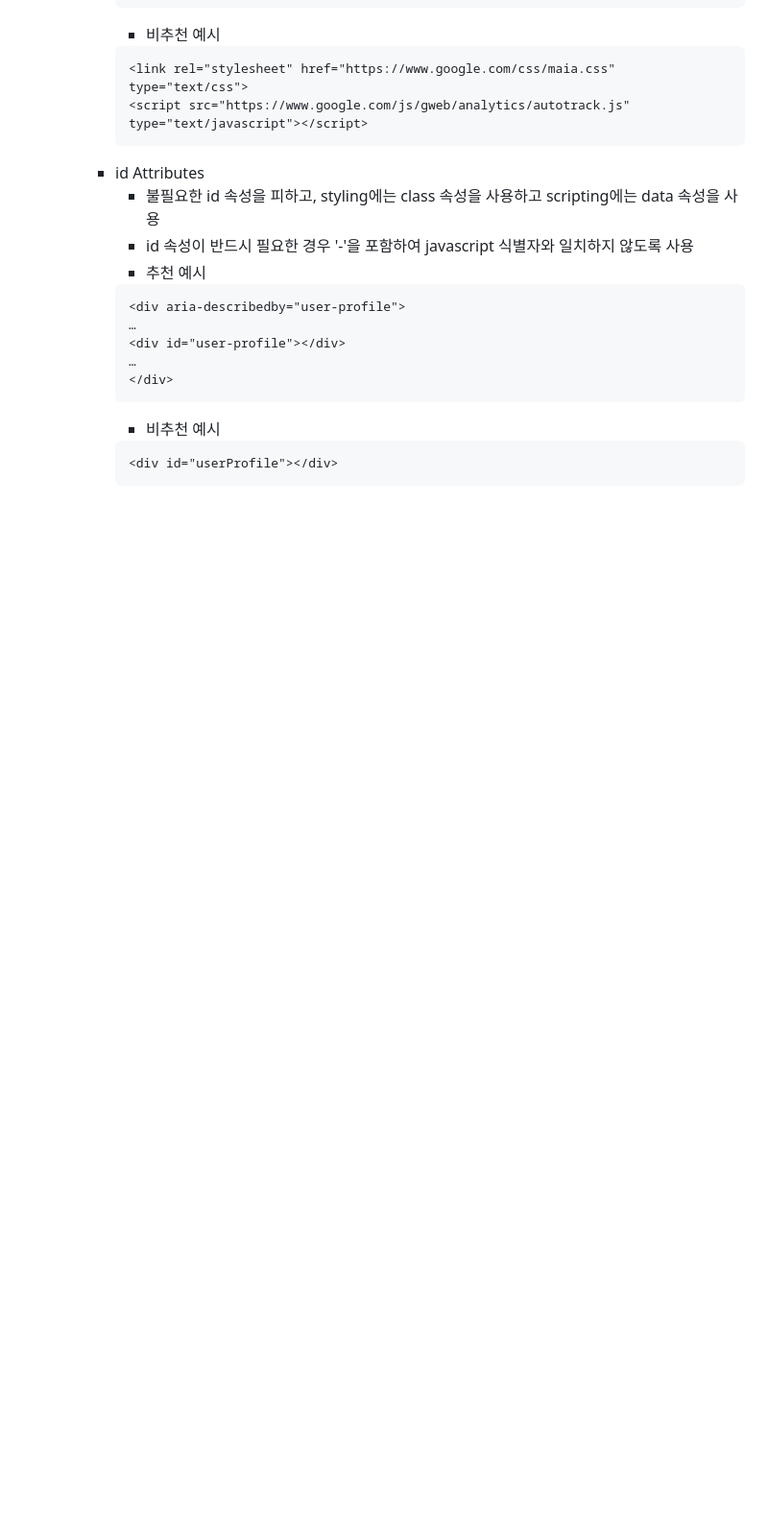
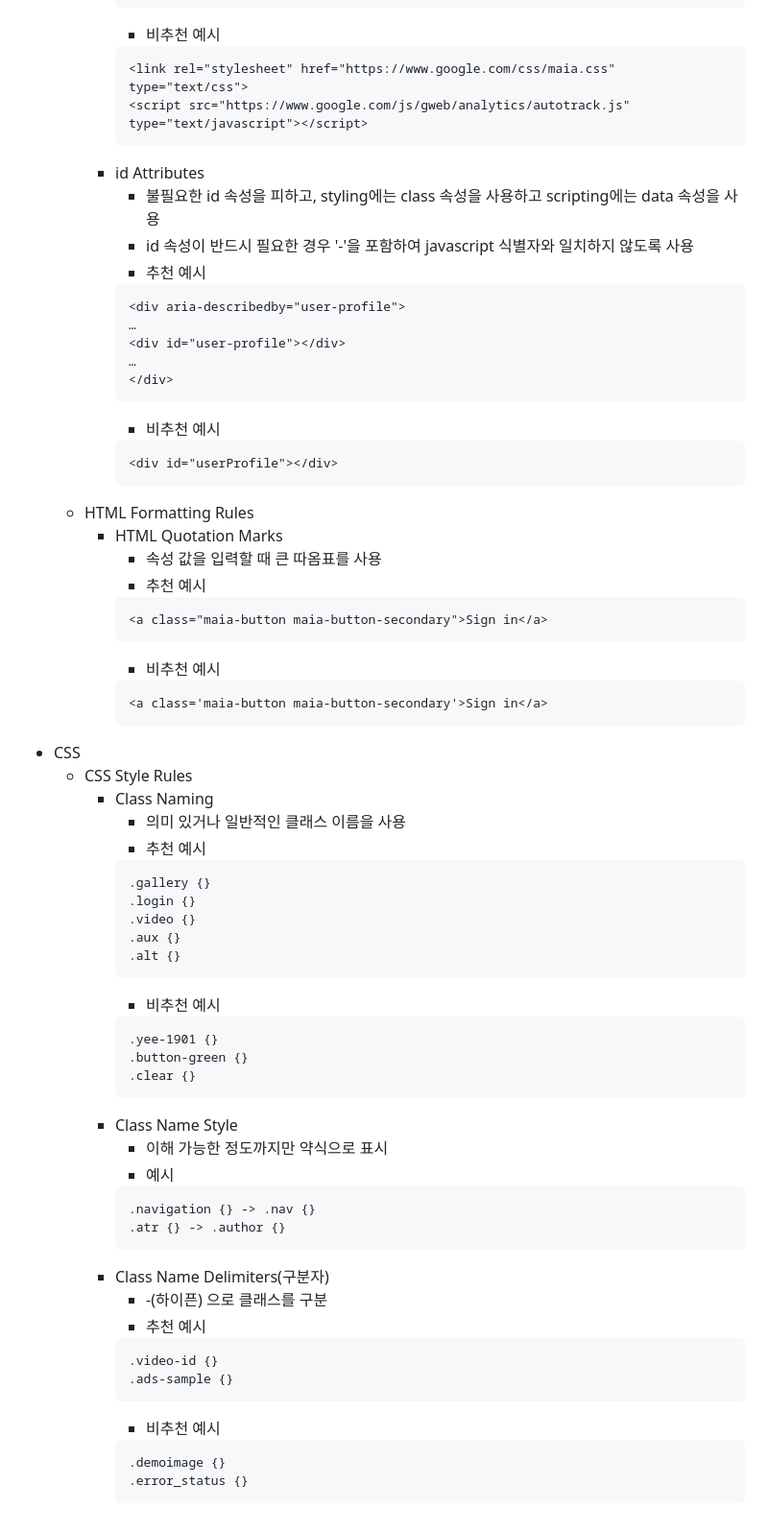
Before and after one commit to beha-dev/TIL, a Markdown page: Frontend/HTML-CSS/google_html_css_style_guide.md, the part around the change. Shown at 96% size. GitHub-like rendering; blank space fills up the shorter version.

Commit message:
[html-css] Google HTML/CSS Style Guide 정리 - HTML Style Rules  / CSS Style Rules

````diff
--- a/Frontend/HTML-CSS/google_html_css_style_guide.md
+++ b/Frontend/HTML-CSS/google_html_css_style_guide.md
@@ -169,3 +169,51 @@
             ```
             <div id="userProfile"></div>
             ```
+    - HTML Formatting Rules
+        - HTML Quotation Marks
+            - 속성 값을 입력할 때 큰 따옴표를 사용
+            - 추천 예시
+            ```
+            <a class="maia-button maia-button-secondary">Sign in</a>
+            ```
+            - 비추천 예시
+            ```
+            <a class='maia-button maia-button-secondary'>Sign in</a>
+            ```
+- CSS
+    - CSS Style Rules
+        - Class Naming
+            - 의미 있거나 일반적인 클래스 이름을 사용
+            - 추천 예시
+            ```
+            .gallery {}
+            .login {}
+            .video {}
+            .aux {}
+            .alt {}
+            ```
+            - 비추천 예시
+            ```
+            .yee-1901 {}
+            .button-green {}
+            .clear {}
+            ```
+        - Class Name Style
+            - 이해 가능한 정도까지만 약식으로 표시
+            - 예시
+            ```
+            .navigation {} -> .nav {}
+            .atr {} -> .author {}
+            ```
+        - Class Name Delimiters(구분자)
+            - -(하이픈) 으로 클래스를 구분
+            - 추천 예시
+            ```
+            .video-id {}
+            .ads-sample {}
+            ```
+            - 비추천 예시
+            ```
+            .demoimage {}
+            .error_status {}
+            ```
````
